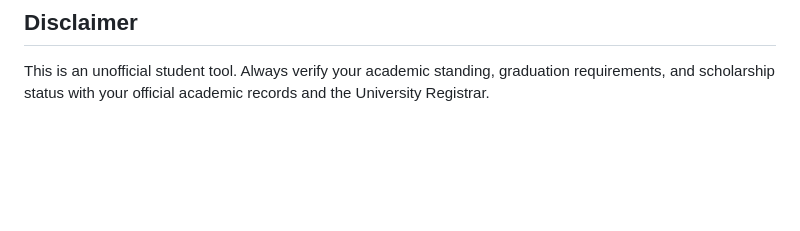
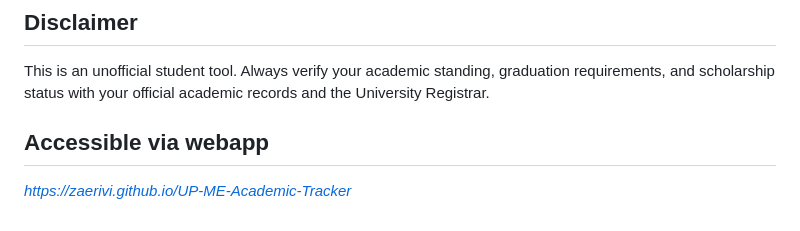
Before and after one commit to ZaeriVi/UP-ME-Academic-Tracker, a Markdown page: README.md, the part around the change. Drawn GitHub-style; blank space fills up the shorter version.

```diff
--- a/README.md
+++ b/README.md
@@ -77,3 +77,7 @@ Built against the official **BS Mechanical Engineering curriculum of UP Diliman*
 ## Disclaimer
 
 This is an unofficial student tool. Always verify your academic standing, graduation requirements, and scholarship status with your official academic records and the University Registrar.
+
+## Accessible via webapp
+
+*https://zaerivi.github.io/UP-ME-Academic-Tracker*
```
